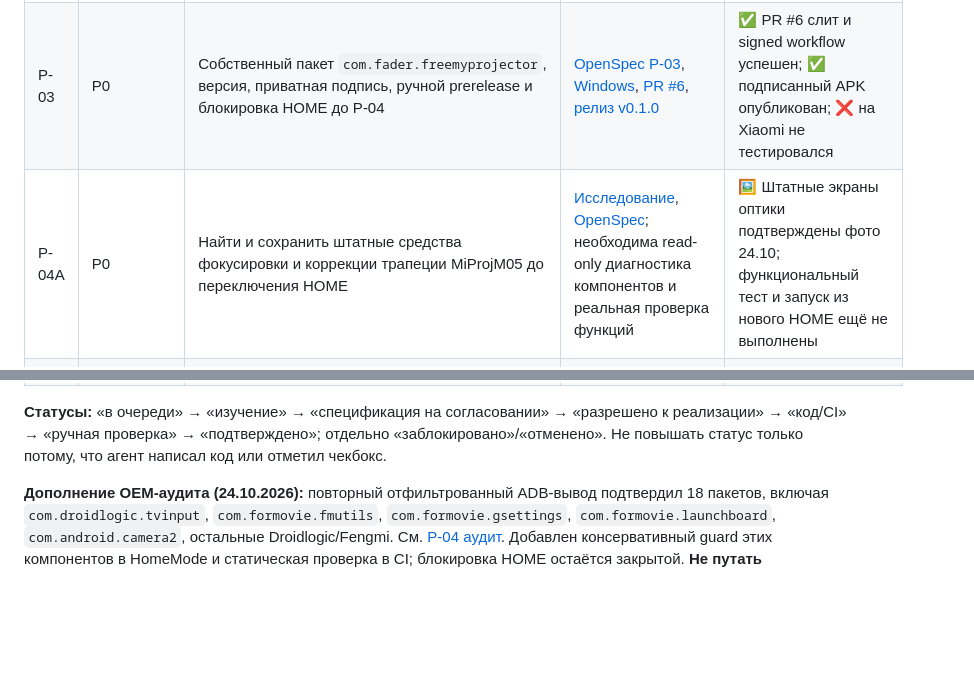
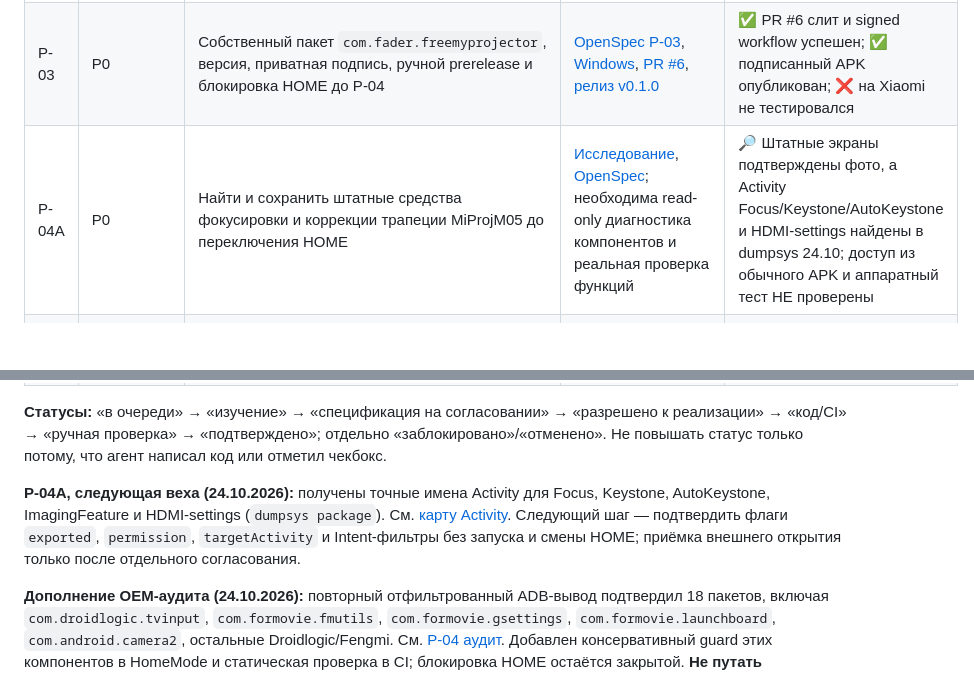
Before and after one commit to panasenkof/FreeMyProjector, a Markdown page: PLAN.md, 2 parts joined by grey strips. Drawn GitHub-style; blank space fills up the shorter version.

Commit message:
docs(p04a): trace discovered OEM Activity names without promising launch

```diff
--- a/PLAN.md
+++ b/PLAN.md
@@ -25,7 +25,7 @@
 | P-01 | P0 | Пассивная диагностика модели, прошивки, Android/ADB и текущего HOME **без изменений** | [Спецификация](openspec/changes/device-compatibility-audit/proposal.md), [Windows](docs/DEVICE_DIAGNOSTICS_WINDOWS.md), [P-04 отчёт](docs/P04_HOME_SAFETY_AUDIT.md), [PR #3](https://github.com/panasenkof/FreeMyProjector/pull/3) | ✅ Реальный ADB 24.10.2026, `MiProjM05`/`eva`/SDK 28/HOME подтверждены; ⏳ OEM-зависимости неизвестны |
 | P-02 | P0 | Воспроизводимая Android-сборка на Linux CI: компиляция, ZIP, zipalign, Android SDK/версия, SHA256; Windows CI пока не вводился | [Спецификация P-02](openspec/changes/android-apk-ci/proposal.md), [инструкция](docs/ANDROID_CI_BUILD.md), [PR #5](https://github.com/panasenkof/FreeMyProjector/pull/5) | ✅ PR #5 слит, unsigned CI подтверждён |
 | P-03 | P0 | Собственный пакет `com.fader.freemyprojector`, версия, приватная подпись, ручной prerelease и блокировка HOME до P-04 | [OpenSpec P-03](openspec/changes/projector-identity-release/proposal.md), [Windows](docs/RELEASE_SIGNING.md), [PR #6](https://github.com/panasenkof/FreeMyProjector/pull/6), [релиз v0.1.0](https://github.com/panasenkof/FreeMyProjector/releases/tag/v0.1.0) | ✅ PR #6 слит и signed workflow успешен; ✅ подписанный APK опубликован; ❌ на Xiaomi не тестировался |
-| P-04A | P0 | Найти и сохранить штатные средства фокусировки и коррекции трапеции MiProjM05 до переключения HOME | [Исследование](docs/PROJECTOR_FUNCTIONS.md), [OpenSpec](openspec/changes/projector-functions-preservation/specs/projector-functions/spec.md); необходима read-only диагностика компонентов и реальная проверка функций | 🖼️ Штатные экраны оптики подтверждены фото 24.10; функциональный тест и запуск из нового HOME ещё не выполнены |
+| P-04A | P0 | Найти и сохранить штатные средства фокусировки и коррекции трапеции MiProjM05 до переключения HOME | [Исследование](docs/PROJECTOR_FUNCTIONS.md), [OpenSpec](openspec/changes/projector-functions-preservation/specs/projector-functions/spec.md); необходима read-only диагностика компонентов и реальная проверка функций | 🔎 Штатные экраны подтверждены фото, а Activity Focus/Keystone/AutoKeystone и HDMI-settings найдены в dumpsys 24.10; доступ из обычного APK и аппаратный тест НЕ проверены |
 | P-04 | P0 | Аудит безопасности HOME: сохранение `com.google.android.tvlauncher/.MainActivity`, Fengmi imaging/fmsettings/platform и оптики, откат на API 28 | [P-04 спецификация](openspec/changes/miprojm05-home-rollback-audit/proposal.md), [инвентаризация](docs/P04_HOME_SAFETY_AUDIT.md); HOME-блокировка сохраняется | 🔎 Имена пакетов получены 24.10.2026; защитный список и префиксы добавлены; ⏳ ручная проверка фокуса/трапеции и Android 9 rollback ещё впереди |
 | P-05 | P0 | Первый контролируемый запуск и ручной чек-лист: установка без замены HOME → пульт → сон/перезагрузка → восстановление | Отдельный change; зависит от P-01…P-04, согласие владельца на тест | В очереди |
 | P-06 | P1 | Xiaomi-специфичная оболочка: управление фокусом, список приложений, персональные настройки, локализация RU | Отдельный change после P-05 | В очереди |
@@ -35,6 +35,8 @@
 | P-10 | P1 | Избирательная синхронизация с upstream Free My TV, регрессия и выпуск версий | На 24.10 upstream опережает импорт на 181 коммит; **перенесено только исправление ADB для Android 8–10** из `6209fca8e` (#221), остальные изменения не синхронизированы | 🔄 Частично, CI ещё не проверен |
 
 **Статусы:** «в очереди» → «изучение» → «спецификация на согласовании» → «разрешено к реализации» → «код/CI» → «ручная проверка» → «подтверждено»; отдельно «заблокировано»/«отменено». Не повышать статус только потому, что агент написал код или отметил чекбокс.
+
+**P-04A, следующая веха (24.10.2026):** получены точные имена Activity для Focus, Keystone, AutoKeystone, ImagingFeature и HDMI-settings (`dumpsys package`). См. [карту Activity](docs/MIPROJM05_ACTIVITY_DISCOVERY.md). Следующий шаг — подтвердить флаги `exported`, `permission`, `targetActivity` и Intent-фильтры без запуска и смены HOME; приёмка внешнего открытия только после отдельного согласования.
 
 **Дополнение OEM-аудита (24.10.2026):** повторный отфильтрованный ADB-вывод подтвердил 18 пакетов, включая `com.droidlogic.tvinput`, `com.formovie.fmutils`, `com.formovie.gsettings`, `com.formovie.launchboard`, `com.android.camera2`, остальные Droidlogic/Fengmi. См. [P-04 аудит](docs/P04_HOME_SAFETY_AUDIT.md). Добавлен консервативный guard этих компонентов в HomeMode и статическая проверка в CI; блокировка HOME остаётся закрытой. **Не путать инвентаризацию с аппаратной проверкой фокуса/трапеции/HDMI и безопасным откатом.**
 
```
